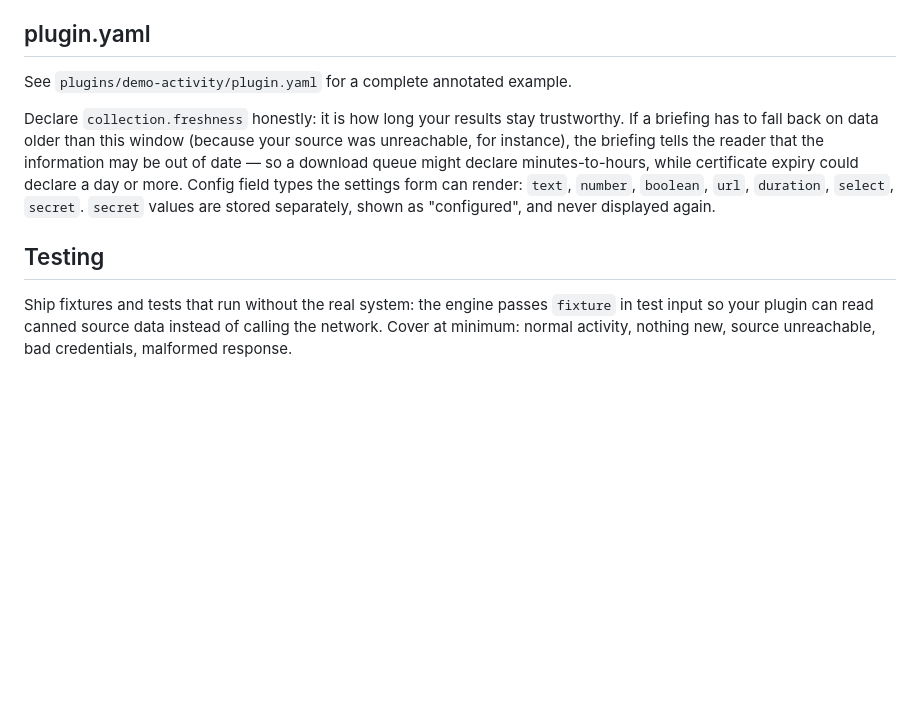
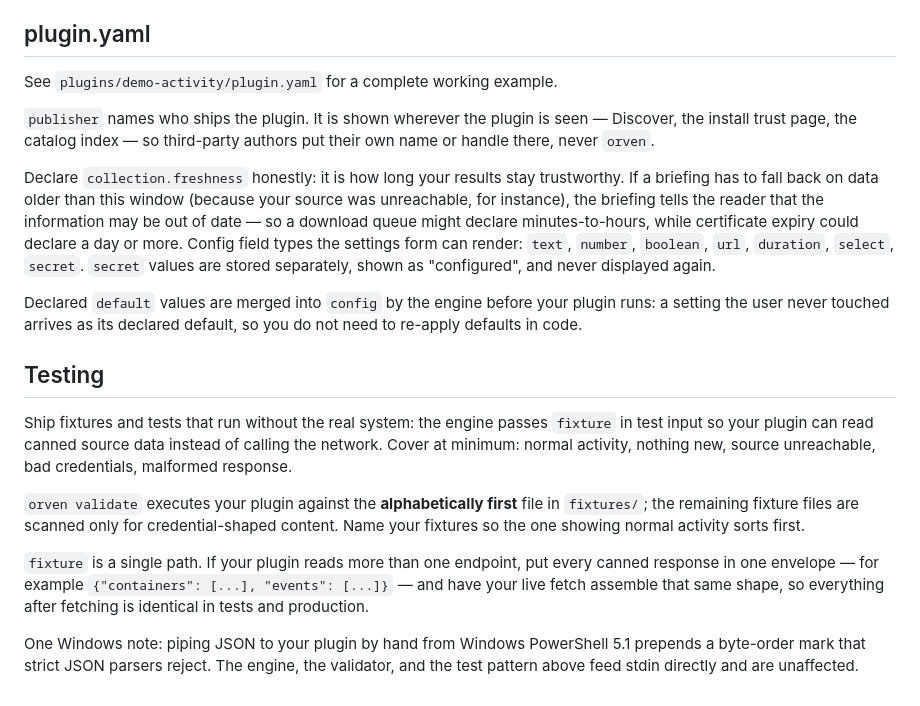
Before and after one commit to MMagTech/orven, a Markdown page: docs/PLUGIN_SDK.md, the part around the change. Rendered like a GitHub page; blank space fills up the shorter version.

Commit message:
Docs: SDK and validator clarifications from the fresh-context plugin exercise
Which fixture the validator executes, config-default injection,
the publisher field, the multi-endpoint fixture pattern, and a
PowerShell stdin note — every gap a fresh AI context hit while
building a plugin from the public docs alone.

Co-Authored-By: Claude Fable 5 <noreply@anthropic.com>

```diff
--- a/docs/PLUGIN_SDK.md
+++ b/docs/PLUGIN_SDK.md
@@ -270,8 +270,13 @@ one JSON object, you exit.
 
 ## plugin.yaml
 
-See `plugins/demo-activity/plugin.yaml` for a complete annotated
+See `plugins/demo-activity/plugin.yaml` for a complete working
 example.
+
+`publisher` names who ships the plugin. It is shown wherever the
+plugin is seen — Discover, the install trust page, the catalog
+index — so third-party authors put their own name or handle there,
+never `orven`.
 
 Declare `collection.freshness` honestly: it is how long your results
 stay trustworthy. If a briefing has to fall back on data older than
@@ -283,9 +288,30 @@ expiry could declare a day or more. Config field types the settings form can ren
 values are stored separately, shown as "configured", and never
 displayed again.
 
+Declared `default` values are merged into `config` by the engine
+before your plugin runs: a setting the user never touched arrives as
+its declared default, so you do not need to re-apply defaults in
+code.
+
 ## Testing
 
 Ship fixtures and tests that run without the real system: the engine
 passes `fixture` in test input so your plugin can read canned source
 data instead of calling the network. Cover at minimum: normal activity,
 nothing new, source unreachable, bad credentials, malformed response.
+
+`orven validate` executes your plugin against the **alphabetically
+first** file in `fixtures/`; the remaining fixture files are scanned
+only for credential-shaped content. Name your fixtures so the one
+showing normal activity sorts first.
+
+`fixture` is a single path. If your plugin reads more than one
+endpoint, put every canned response in one envelope — for example
+`{"containers": [...], "events": [...]}` — and have your live fetch
+assemble that same shape, so everything after fetching is identical
+in tests and production.
+
+One Windows note: piping JSON to your plugin by hand from Windows
+PowerShell 5.1 prepends a byte-order mark that strict JSON parsers
+reject. The engine, the validator, and the test pattern above feed
+stdin directly and are unaffected.
```
Also changed, not shown: docs/VALIDATOR.md (+3 -1 lines).
